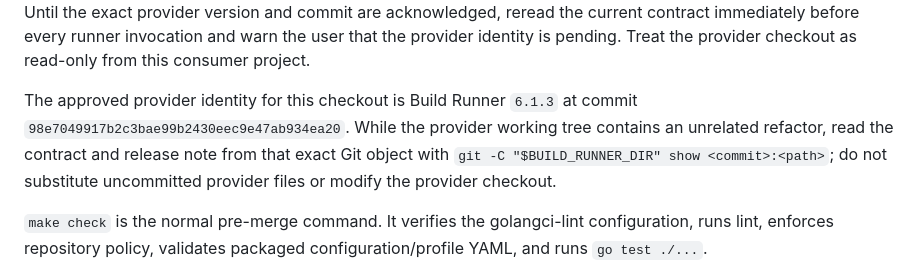
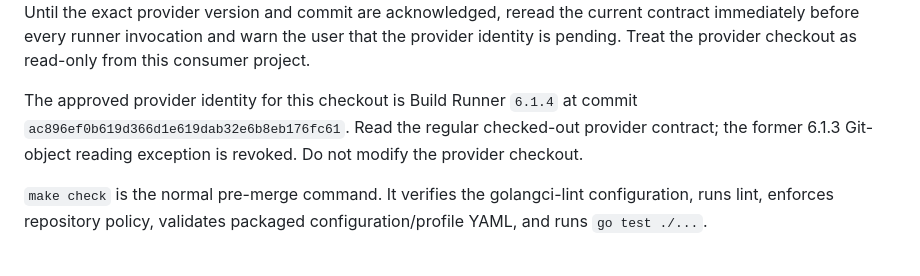
Before and after one commit to konstruktor1/unifi-stubd, a Markdown page: AGENTS.md, the part around the change. GitHub-like rendering.

Commit message:
build: adopt build runner 6.1.4

```diff
--- a/AGENTS.md
+++ b/AGENTS.md
@@ -76,11 +76,10 @@ are acknowledged, reread the current contract immediately before every runner
 invocation and warn the user that the provider identity is pending. Treat the
 provider checkout as read-only from this consumer project.
 
-The approved provider identity for this checkout is Build Runner `6.1.3` at
-commit `98e7049917b2c3bae99b2430eec9e47ab934ea20`. While the provider working
-tree contains an unrelated refactor, read the contract and release note from
-that exact Git object with `git -C "$BUILD_RUNNER_DIR" show <commit>:<path>`;
-do not substitute uncommitted provider files or modify the provider checkout.
+The approved provider identity for this checkout is Build Runner `6.1.4` at
+commit `ac896ef0b619d366d1e619dab32e6b8eb176fc61`. Read the regular checked-out
+provider contract; the former 6.1.3 Git-object reading exception is revoked.
+Do not modify the provider checkout.
 
 `make check` is the normal pre-merge command. It verifies the golangci-lint
 configuration, runs lint, enforces repository policy, validates packaged
```
